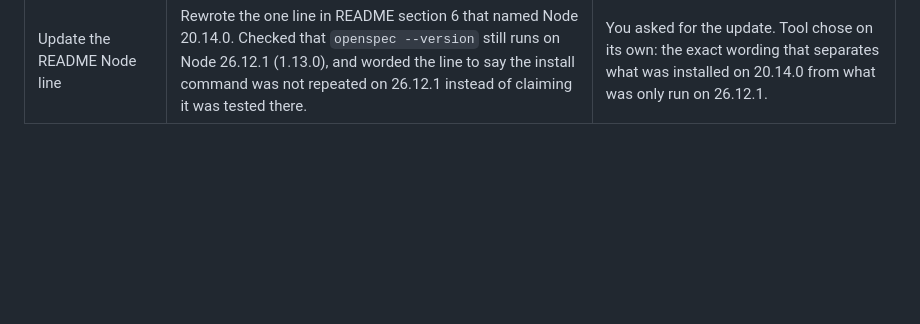
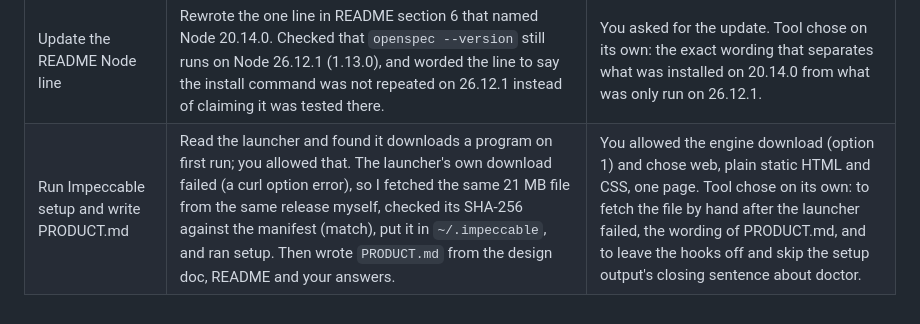
Before and after one commit to esst-prog2/Photo-duplicate-finder, a Markdown page: PROCESS.md, the part around the change. GitHub-like rendering; blank space fills up the shorter version.

Commit message:
Add PRODUCT.md for the promo page design work
Co-Authored-By: Claude Sonnet 5.5 <noreply@anthropic.com>

```diff
--- a/PROCESS.md
+++ b/PROCESS.md
@@ -13,3 +13,4 @@ the step itself.
 | Fix the planning log attribution | Appended two lines to `PLANNING_LOG.md` that split the previous promo page line by who decided (the earlier line was left as it was, per the append-only rule). | You asked for the fix. Tool chose on its own: to correct it by appending two lines instead of editing the old one. |
 | Upgrade Node and install Impeccable | First install attempt crashed because Node 20.14.0 was too old for the skills tool. After your go-ahead, upgraded Node to 26.12.1 with winget (installer hash verified) and checked OpenSpec still runs. Listed the Impeccable repo (one skill), installed it into `.claude/skills/impeccable` and wrote `skills-lock.json`. Checked the files: no `settings.json`, so no hooks are on. | You chose the `npx skills add` route, this project only, no hooks, and the Node upgrade to the latest version. Tool chose on its own: copied files instead of symlinks, Claude Code only, installer telemetry off, and committing the 63 installed files to the repo. |
 | Update the README Node line | Rewrote the one line in README section 6 that named Node 20.14.0. Checked that `openspec --version` still runs on Node 26.12.1 (1.13.0), and worded the line to say the install command was not repeated on 26.12.1 instead of claiming it was tested there. | You asked for the update. Tool chose on its own: the exact wording that separates what was installed on 20.14.0 from what was only run on 26.12.1. |
+| Run Impeccable setup and write PRODUCT.md | Read the launcher and found it downloads a program on first run; you allowed that. The launcher's own download failed (a curl option error), so I fetched the same 21 MB file from the same release myself, checked its SHA-256 against the manifest (match), put it in `~/.impeccable`, and ran setup. Then wrote `PRODUCT.md` from the design doc, README and your answers. | You allowed the engine download (option 1) and chose web, plain static HTML and CSS, one page. Tool chose on its own: to fetch the file by hand after the launcher failed, the wording of PRODUCT.md, and to leave the hooks off and skip the setup output's closing sentence about doctor. |
```
Also changed, not shown: PLANNING_LOG.md (+2 -0 lines), PRODUCT.md (added, +43 -0 lines).
